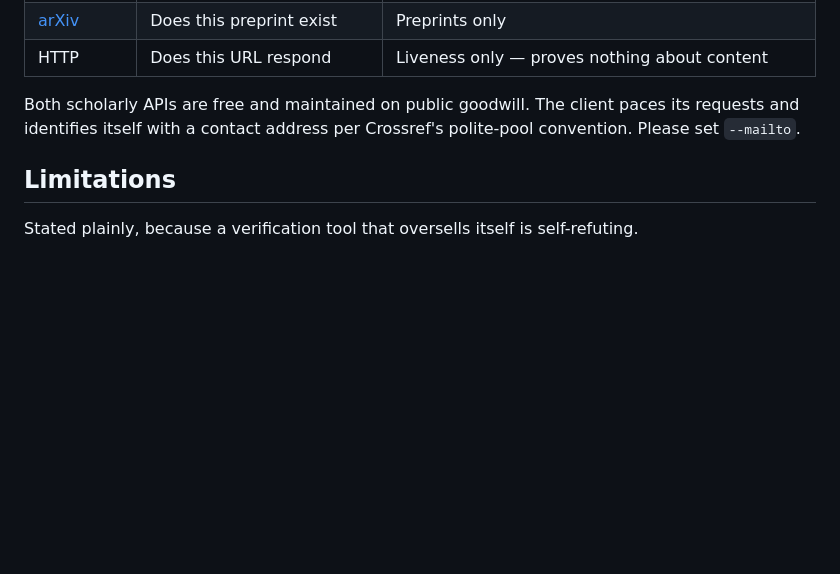
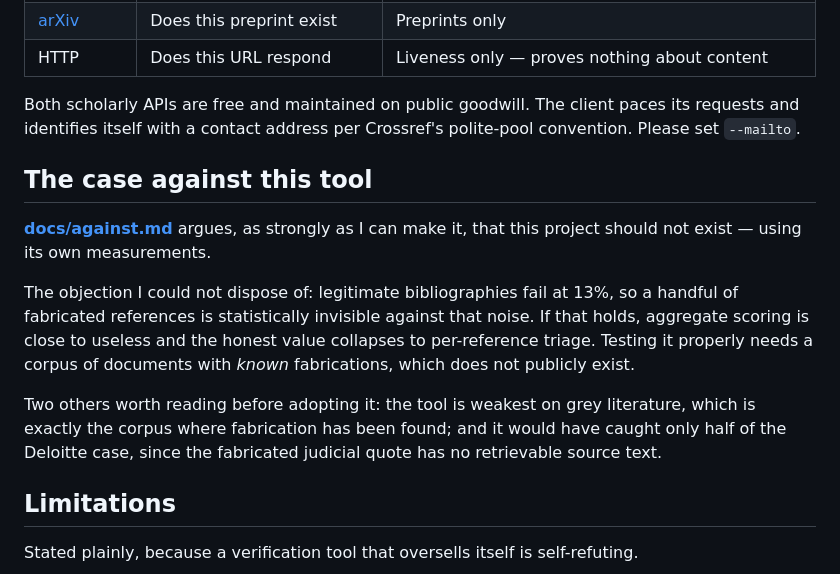
Before and after one commit to harshit-malik-nyu/citeaudit, a Markdown page: README.md, the part around the change. GitHub-like rendering; blank space fills up the shorter version.

```diff
--- a/README.md
+++ b/README.md
@@ -523,6 +523,22 @@ Both scholarly APIs are free and maintained on public goodwill. The client
 paces its requests and identifies itself with a contact address per Crossref's
 polite-pool convention. Please set `--mailto`.
 
+## The case against this tool
+
+**[docs/against.md](docs/against.md)** argues, as strongly as I can make it,
+that this project should not exist — using its own measurements.
+
+The objection I could not dispose of: legitimate bibliographies fail at 13%, so
+a handful of fabricated references is statistically invisible against that
+noise. If that holds, aggregate scoring is close to useless and the honest value
+collapses to per-reference triage. Testing it properly needs a corpus of
+documents with *known* fabrications, which does not publicly exist.
+
+Two others worth reading before adopting it: the tool is weakest on grey
+literature, which is exactly the corpus where fabrication has been found; and
+it would have caught only half of the Deloitte case, since the fabricated
+judicial quote has no retrievable source text.
+
 ## Limitations
 
 Stated plainly, because a verification tool that oversells itself is
```
Also changed, not shown: docs/against.md (added, +151 -0 lines).
